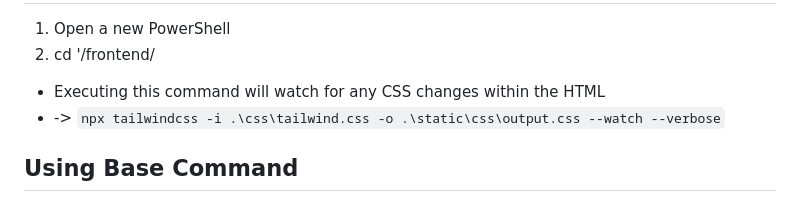
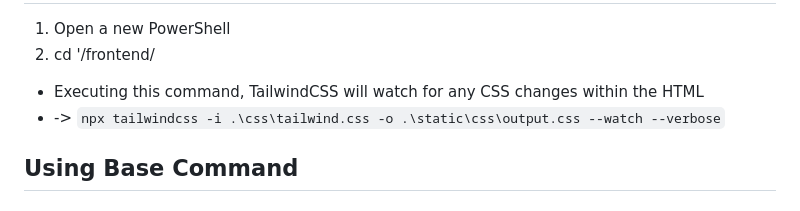
Before and after one commit to VinceVanna/ERISA-Recovery-Dev-Challenge-2025, a Markdown page: README.md, the part around the change. GitHub-like rendering.

````diff
--- a/README.md
+++ b/README.md
@@ -59,7 +59,7 @@
   # If Editing CSS
   1. Open a new PowerShell
   2. cd '/frontend/
-  * Executing this command will watch for any CSS changes within the HTML
+  * Executing this command, TailwindCSS will watch for any CSS changes within the HTML
   * -> ```npx tailwindcss -i .\css\tailwind.css -o .\static\css\output.css --watch --verbose```
 
   ## Using Base Command
````
